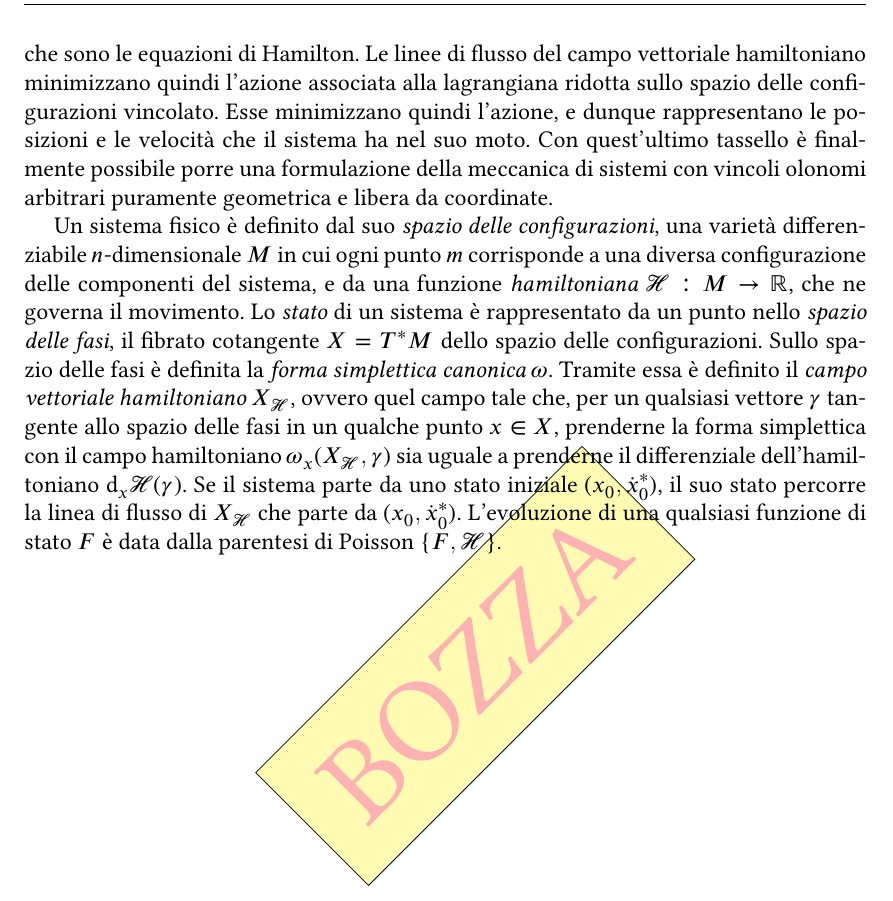
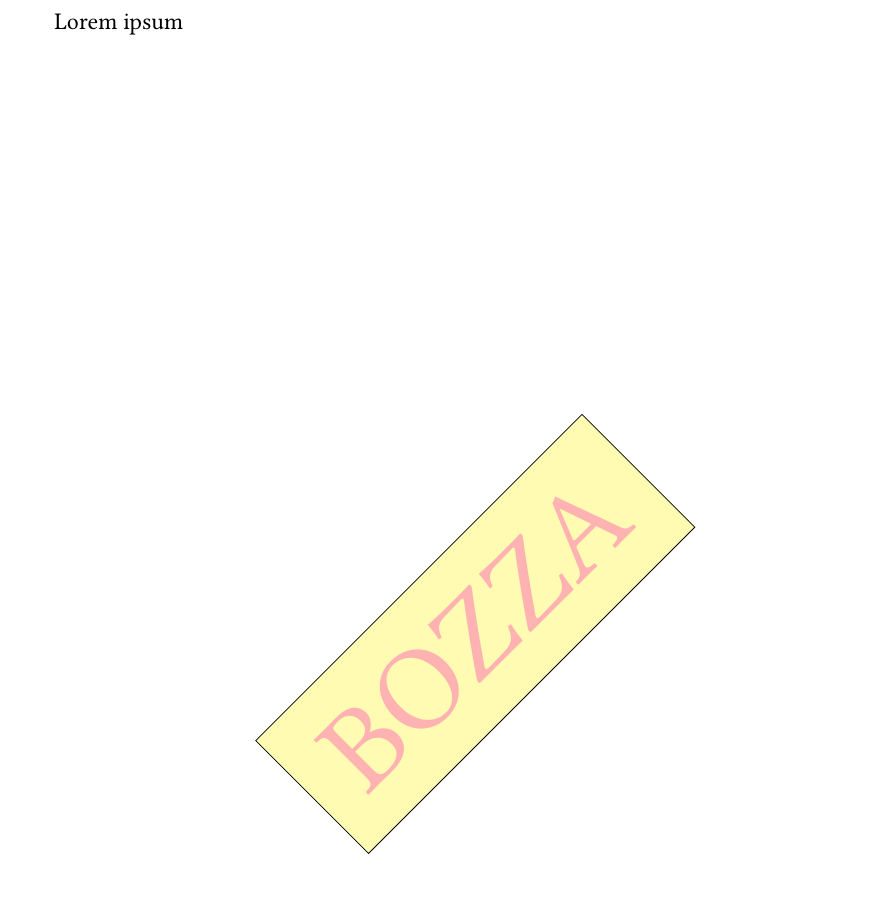
Before and after one commit to origin-ale/BachelorThesis, a LaTeX document (main.tex): part of page 7 of 7 before the commit and part of the page after it, cut at the place of the change. Compiled offline with XeLaTeX; a missing font is replaced by an installed copy or a similar font.

Commit message:
Touchups on chap 3

```diff
--- a/main.tex
+++ b/main.tex
@@ -113,7 +113,7 @@
 
   % \input{chapters/classicalMechanics.tex}
   % \input{chapters/manifolds.tex}
-  \input{chapters/symplecticMechanics.tex}
-  % \input{chapters/marsden.tex}
+  % \input{chapters/symplecticMechanics.tex}
+  \input{chapters/marsden.tex}
 
 \end{document}
```
